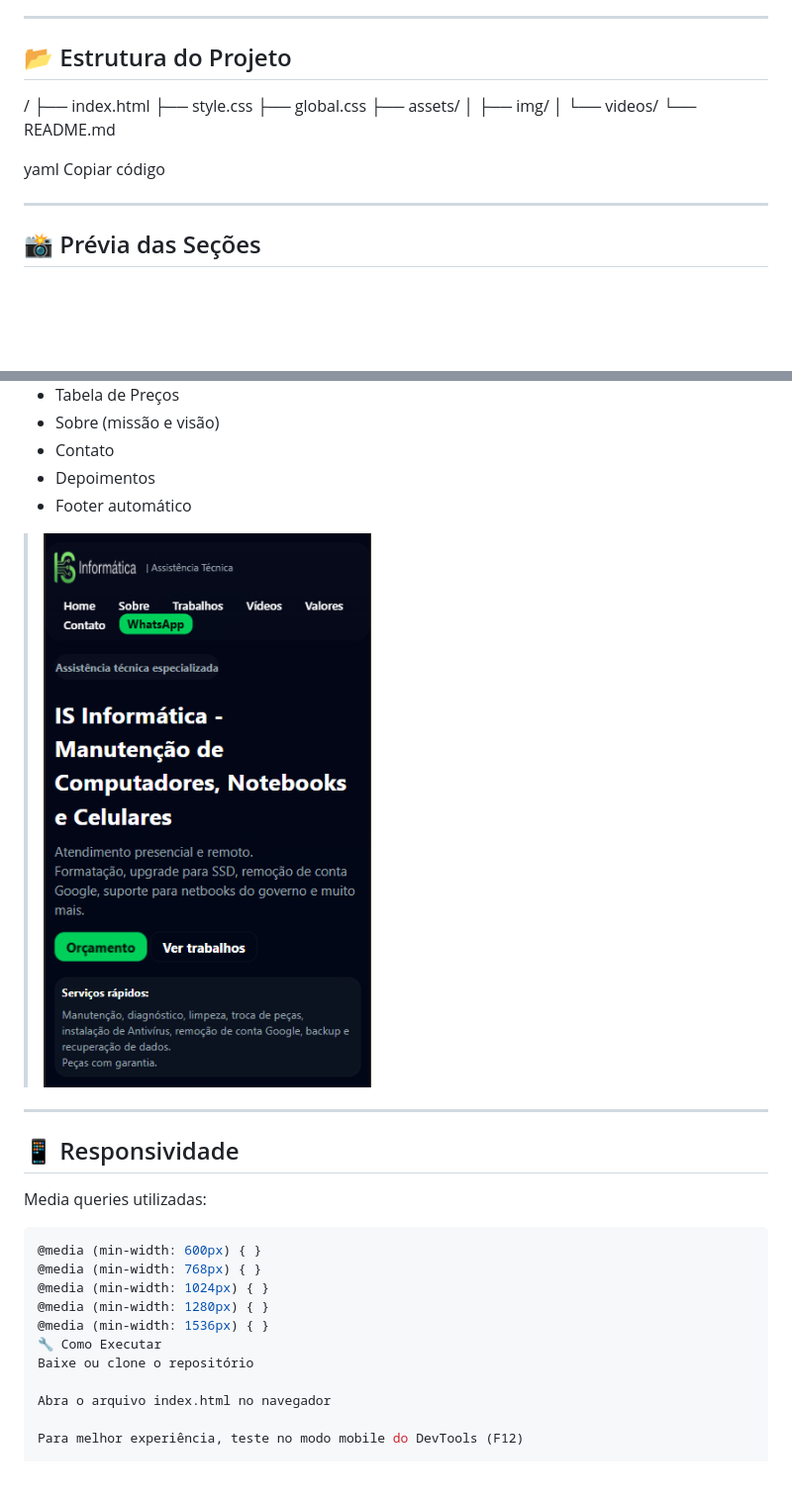
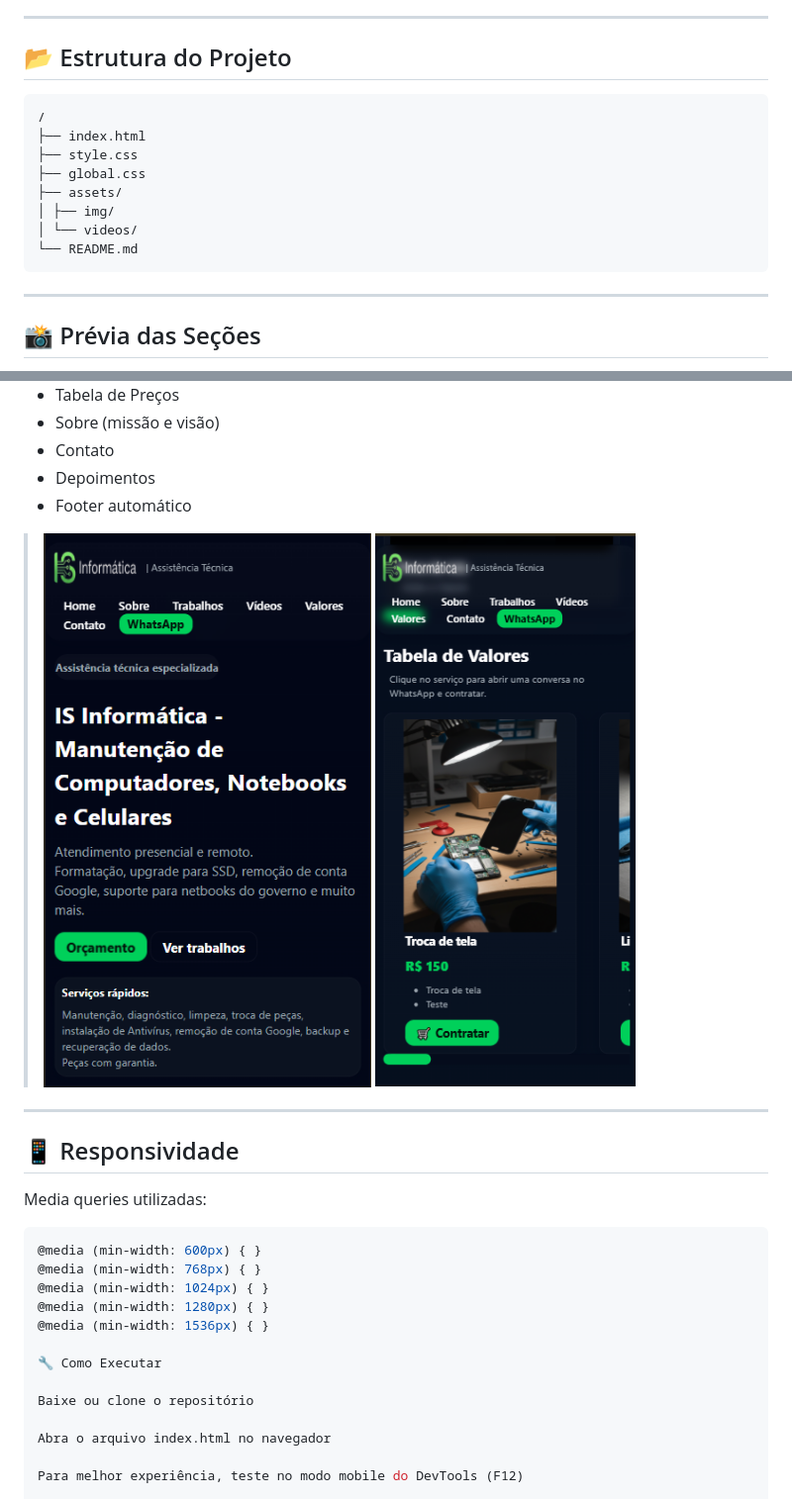
Before and after one commit to Islania-Silva/IS-Informatica, a Markdown page: README.md, 2 parts joined by grey strips. Shown: that part at 99% size. Drawn GitHub-style; pictures changed too: assets/img/image.png (added); blank space fills up the shorter version.

Commit message:
Ajustes

````diff
--- a/README.md
+++ b/README.md
@@ -89,7 +89,7 @@ Posteriormente, serão implementadas versões específicas para **tablet, notebo
 ---
 
 ## 📂 Estrutura do Projeto
-
+```
 /
 ├── index.html
 ├── style.css
@@ -98,9 +98,7 @@ Posteriormente, serão implementadas versões específicas para **tablet, notebo
 │ ├── img/
 │ └── videos/
 └── README.md
-
-yaml
-Copiar código
+```
 
 ---
 
@@ -117,6 +115,7 @@ Copiar código
 - Footer automático
 
 > ![Prévia do projeto](assets/img/Captura%20de%20tela%202025-11-16%20124558.png)
+> ![Prévia do projeto](assets/img/image.png)
 
 ---
 
@@ -130,7 +129,9 @@ Media queries utilizadas:
 @media (min-width: 1024px) { }
 @media (min-width: 1280px) { }
 @media (min-width: 1536px) { }
+
 🔧 Como Executar
+
 Baixe ou clone o repositório
 
 Abra o arquivo index.html no navegador
````
Also changed, not shown: assets/img/ConGoogle1.jpeg (deleted), assets/img/ConGoogle2.jpeg (deleted), assets/img/icon.png (deleted), assets/img/logo-IS.jpg (deleted), assets/img/notebook-antivirus.jpg (deleted).
